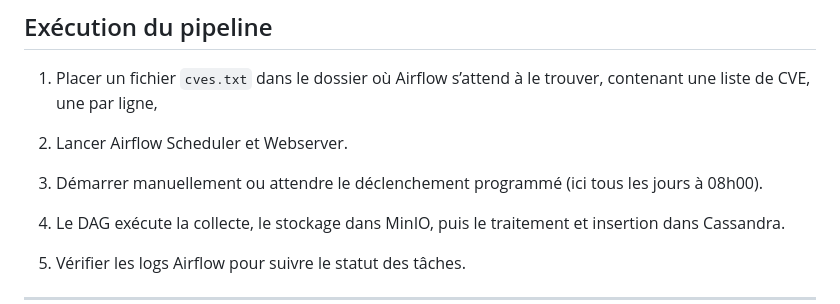
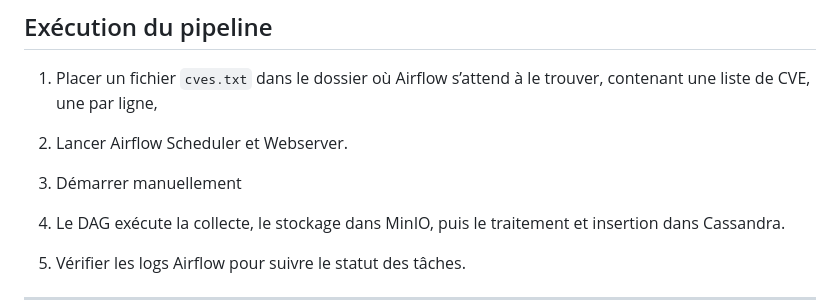
Before and after one commit to guedesite/CVE_Project, a Markdown page: CYBERSECURITE-CASSANDRA-AIRFLOW/README.md, the part around the change. Rendered like a GitHub page.

```diff
--- a/CYBERSECURITE-CASSANDRA-AIRFLOW/README.md
+++ b/CYBERSECURITE-CASSANDRA-AIRFLOW/README.md
@@ -78,7 +78,7 @@ VOir fichier docker-compose.yml
 
 2. Lancer Airflow Scheduler et Webserver.
 
-3. Démarrer manuellement ou attendre le déclenchement programmé (ici tous les jours à 08h00).
+3. Démarrer manuellement
 
 4. Le DAG exécute la collecte, le stockage dans MinIO, puis le traitement et insertion dans Cassandra.
 
```
